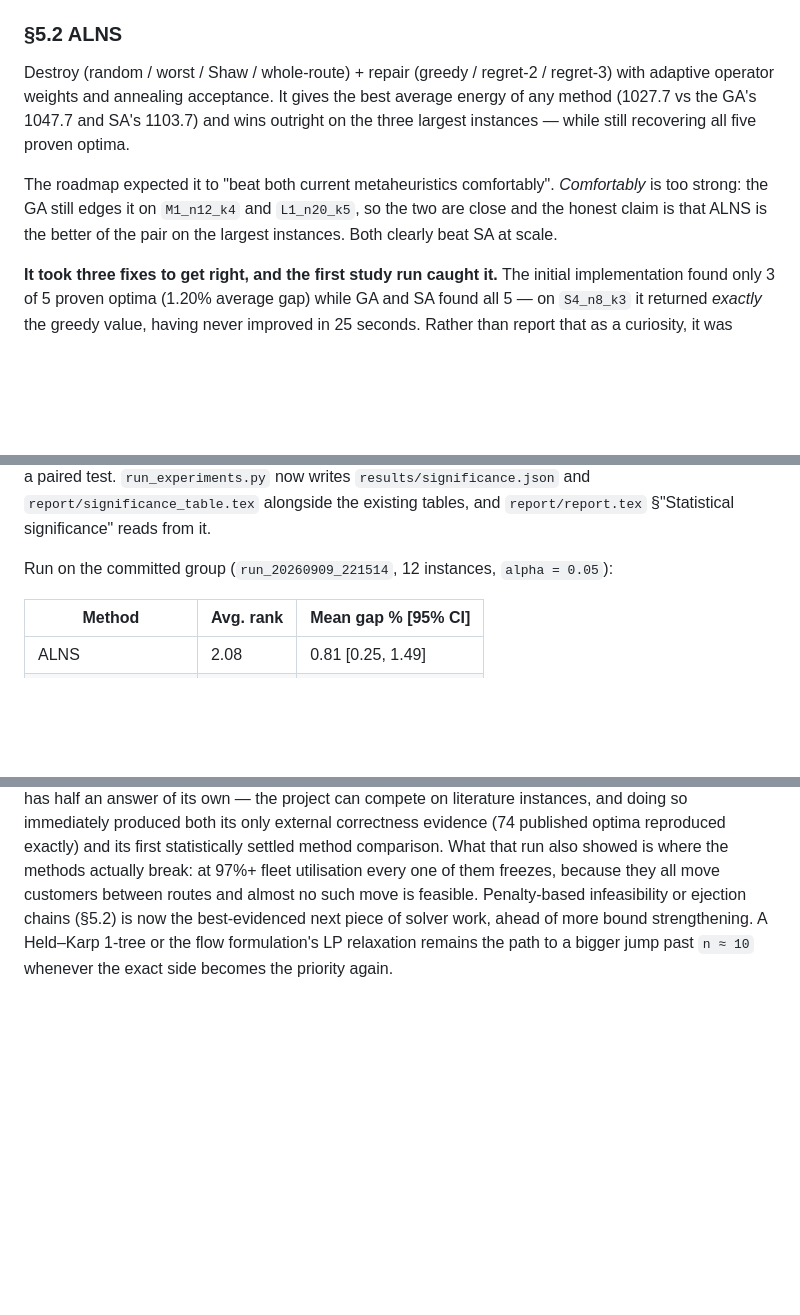
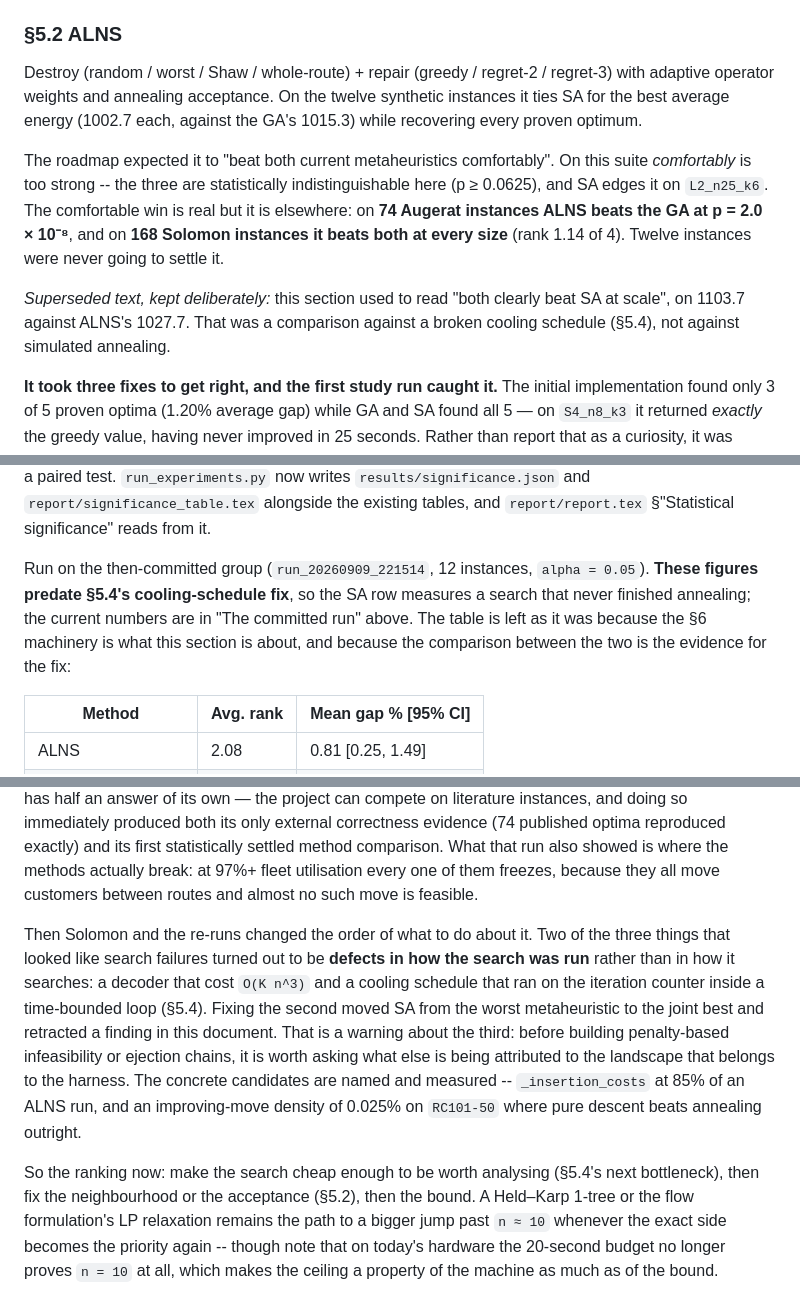
Before and after one commit to mohameddddt/Drone-Based-Delivery-Optimization-Problem, a Markdown page: PROGRESS.md, 3 parts joined by grey strips. Drawn GitHub-style; blank space fills up the shorter version.

Commit message:
Bring PROGRESS up to date with the re-measured results
The §5.2 and §6 sections still carried SA numbers from before the cooling
schedule was fixed, and read "both clearly beat SA at scale" on the strength of
them. Those passages now say what they were measuring. The Augerat section gains
the same caveat on its SA column -- the ALNS-versus-GA result that settles §6 is
unaffected, since neither method changed, but any statement there about SA is
stale and re-running the 74 instances has not been done.

§5.4 moves from "not started" to partial in the Not-done table, with the next
bottleneck named rather than guessed. The closing read is reordered: two of the
three things that looked like search failures were defects in how the search was
run, which is an argument for making the search cheap enough to analyse before
building penalty-based infeasibility on top of it.

```diff
--- a/PROGRESS.md
+++ b/PROGRESS.md
@@ -198,14 +198,20 @@ end to end in `test_geometry.py`, along with a hand-computed detour around a uni
 ### §5.2 ALNS
 
 Destroy (random / worst / Shaw / whole-route) + repair (greedy / regret-2 / regret-3) with
-adaptive operator weights and annealing acceptance. It gives the best average energy of any
-method (1027.7 vs the GA's 1047.7 and SA's 1103.7) and wins outright on the three largest
-instances — while still recovering all five proven optima.
-
-The roadmap expected it to "beat both current metaheuristics comfortably". *Comfortably* is
-too strong: the GA still edges it on `M1_n12_k4` and `L1_n20_k5`, so the two are close and
-the honest claim is that ALNS is the better of the pair on the largest instances. Both
-clearly beat SA at scale.
+adaptive operator weights and annealing acceptance. On the twelve synthetic instances it
+ties SA for the best average energy (1002.7 each, against the GA's 1015.3) while recovering
+every proven optimum.
+
+The roadmap expected it to "beat both current metaheuristics comfortably". On this suite
+*comfortably* is too strong -- the three are statistically indistinguishable here
+(p ≥ 0.0625), and SA edges it on `L2_n25_k6`. The comfortable win is real but it is
+elsewhere: on **74 Augerat instances ALNS beats the GA at p = 2.0 × 10⁻⁸**, and on
+**168 Solomon instances it beats both at every size** (rank 1.14 of 4). Twelve instances
+were never going to settle it.
+
+*Superseded text, kept deliberately:* this section used to read "both clearly beat SA at
+scale", on 1103.7 against ALNS's 1027.7. That was a comparison against a broken cooling
+schedule (§5.4), not against simulated annealing.
 
 **It took three fixes to get right, and the first study run caught it.** The initial
 implementation found only 3 of 5 proven optima (1.20% average gap) while GA and SA found
@@ -1481,7 +1493,11 @@ high-variance and a poor basis for a paired test. `run_experiments.py` now write
 `results/significance.json` and `report/significance_table.tex` alongside the existing
 tables, and `report/report.tex` §"Statistical significance" reads from it.
 
-Run on the committed group (`run_20260909_221514`, 12 instances, `alpha = 0.05`):
+Run on the then-committed group (`run_20260909_221514`, 12 instances, `alpha = 0.05`).
+**These figures predate §5.4's cooling-schedule fix**, so the SA row measures a search that
+never finished annealing; the current numbers are in "The committed run" above. The table
+is left as it was because the §6 machinery is what this section is about, and because the
+comparison between the two is the evidence for the fix:
 
 | Method | Avg. rank | Mean gap % [95% CI] |
 |---|---|---|
@@ -1683,7 +1700,22 @@ so immediately produced both its only external correctness evidence (74 publishe
 reproduced exactly) and its first statistically settled method comparison. What that run
 also showed is where the methods actually break: at 97%+ fleet utilisation every one of
 them freezes, because they all move customers between routes and almost no such move is
-feasible. Penalty-based infeasibility or ejection chains (§5.2) is now the best-evidenced
-next piece of solver work, ahead of more bound strengthening. A Held–Karp
-1-tree or the flow formulation's LP relaxation remains the path to a bigger jump past
-`n ≈ 10` whenever the exact side becomes the priority again.
+feasible.
+
+Then Solomon and the re-runs changed the order of what to do about it. Two of the three
+things that looked like search failures turned out to be **defects in how the search was
+run** rather than in how it searches: a decoder that cost `O(K n^3)` and a cooling schedule
+that ran on the iteration counter inside a time-bounded loop (§5.4). Fixing the second
+moved SA from the worst metaheuristic to the joint best and retracted a finding in this
+document. That is a warning about the third: before building penalty-based infeasibility or
+ejection chains, it is worth asking what else is being attributed to the landscape that
+belongs to the harness. The concrete candidates are named and measured -- `_insertion_costs`
+at 85% of an ALNS run, and an improving-move density of 0.025% on `RC101-50` where pure
+descent beats annealing outright.
+
+So the ranking now: make the search cheap enough to be worth analysing (§5.4's next
+bottleneck), then fix the neighbourhood or the acceptance (§5.2), then the bound. A
+Held–Karp 1-tree or the flow formulation's LP relaxation remains the path to a bigger jump
+past `n ≈ 10` whenever the exact side becomes the priority again -- though note that on
+today's hardware the 20-second budget no longer proves `n = 10` at all, which makes the
+ceiling a property of the machine as much as of the bound.
```
Also changed, not shown: other parts of PROGRESS.md (+10 -3 lines).
